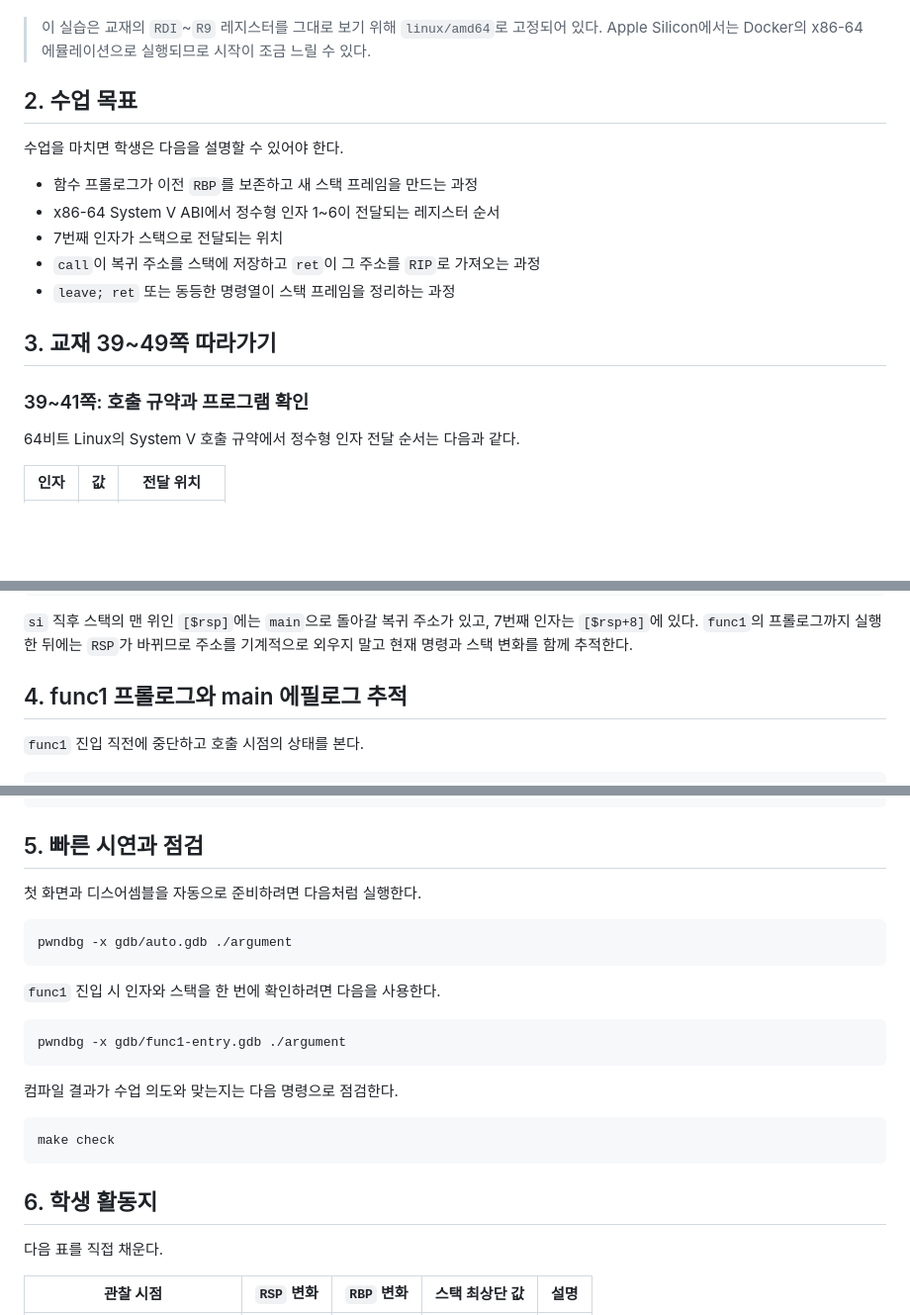
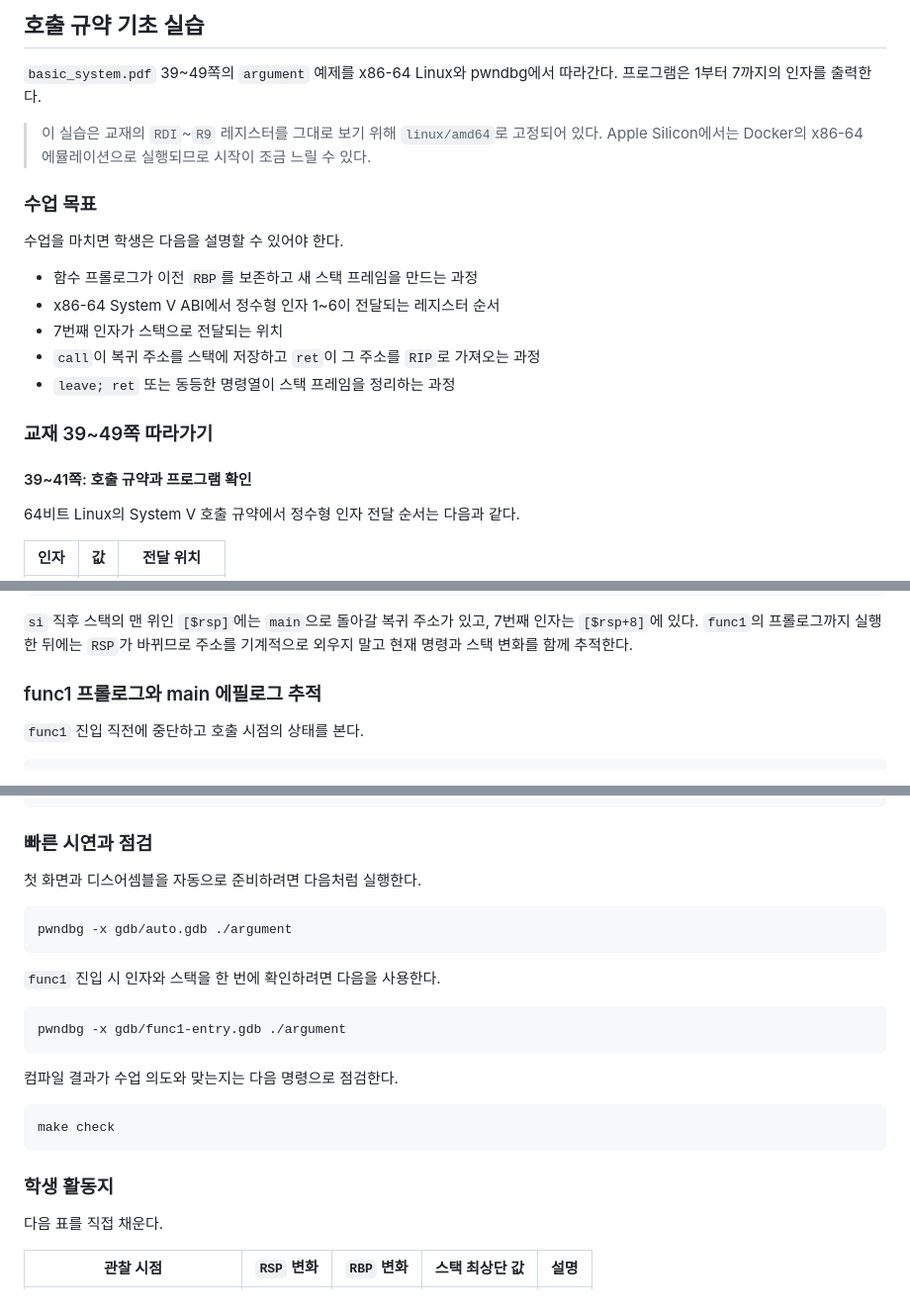
Before and after one commit to bernice777/study, a Markdown page: system-hacking-lab/README.md, 3 parts joined by grey strips. Shown at 99% size. Drawn GitHub-style; blank space fills up the shorter version.

````diff
--- a/system-hacking-lab/README.md
+++ b/system-hacking-lab/README.md
@@ -24,7 +98,10 @@ ls -l
+## 호출 규약 기초 실습
+
+`basic_system.pdf` 39~49쪽의 `argument` 예제를 x86-64 Linux와 pwndbg에서 따라간다. 프로그램은 1부터 7까지의 인자를 출력한다.
 
 > 이 실습은 교재의 `RDI`~`R9` 레지스터를 그대로 보기 위해 `linux/amd64`로 고정되어 있다. Apple Silicon에서는 Docker의 x86-64 에뮬레이션으로 실행되므로 시작이 조금 느릴 수 있다.
 
-## 2. 수업 목표
+### 수업 목표
 
 수업을 마치면 학생은 다음을 설명할 수 있어야 한다.
 
@@ -34,9 +111,9 @@ ls -l
 - `call`이 복귀 주소를 스택에 저장하고 `ret`이 그 주소를 `RIP`로 가져오는 과정
 - `leave; ret` 또는 동등한 명령열이 스택 프레임을 정리하는 과정
 
-## 3. 교재 39~49쪽 따라가기
+### 교재 39~49쪽 따라가기
 
-### 39~41쪽: 호출 규약과 프로그램 확인
+#### 39~41쪽: 호출 규약과 프로그램 확인
 
 64비트 Linux의 System V 호출 규약에서 정수형 인자 전달 순서는 다음과 같다.
 
@@ -120,7 +197,7 @@ x/4gx $rsp
 
 `si` 직후 스택의 맨 위인 `[$rsp]`에는 `main`으로 돌아갈 복귀 주소가 있고, 7번째 인자는 `[$rsp+8]`에 있다. `func1`의 프롤로그까지 실행한 뒤에는 `RSP`가 바뀌므로 주소를 기계적으로 외우지 말고 현재 명령과 스택 변화를 함께 추적한다.
 
-## 4. func1 프롤로그와 main 에필로그 추적
+### func1 프롤로그와 main 에필로그 추적
 
 `func1` 진입 직전에 중단하고 호출 시점의 상태를 본다.
 
@@ -159,7 +236,7 @@ si
 info registers rip rsp rbp
 ```
 
-## 5. 빠른 시연과 점검
+### 빠른 시연과 점검
 
 첫 화면과 디스어셈블을 자동으로 준비하려면 다음처럼 실행한다.
 
@@ -179,7 +256,7 @@ pwndbg -x gdb/func1-entry.gdb ./argument
 make check
 ```
 
-## 6. 학생 활동지
+### 학생 활동지
 
 다음 표를 직접 채운다.
 
````
Also changed, not shown: other parts of system-hacking-lab/README.md (+83 -9 lines), 1 other file.
